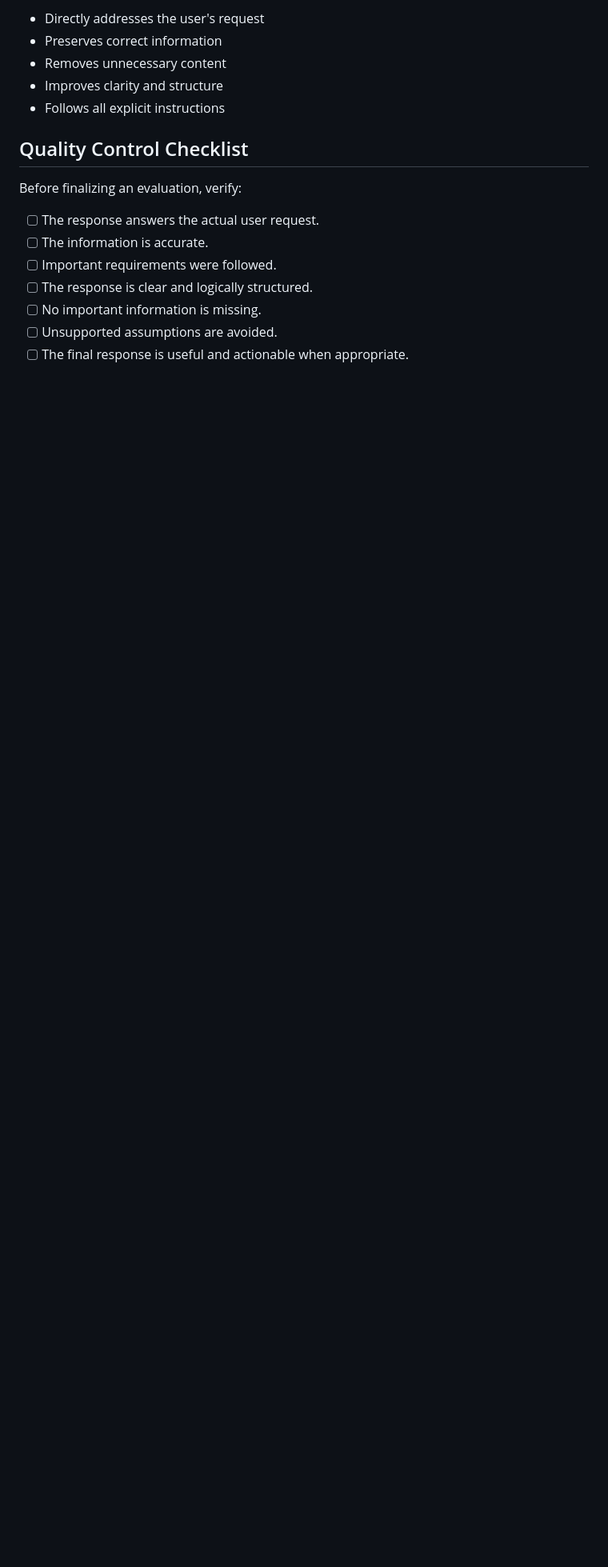
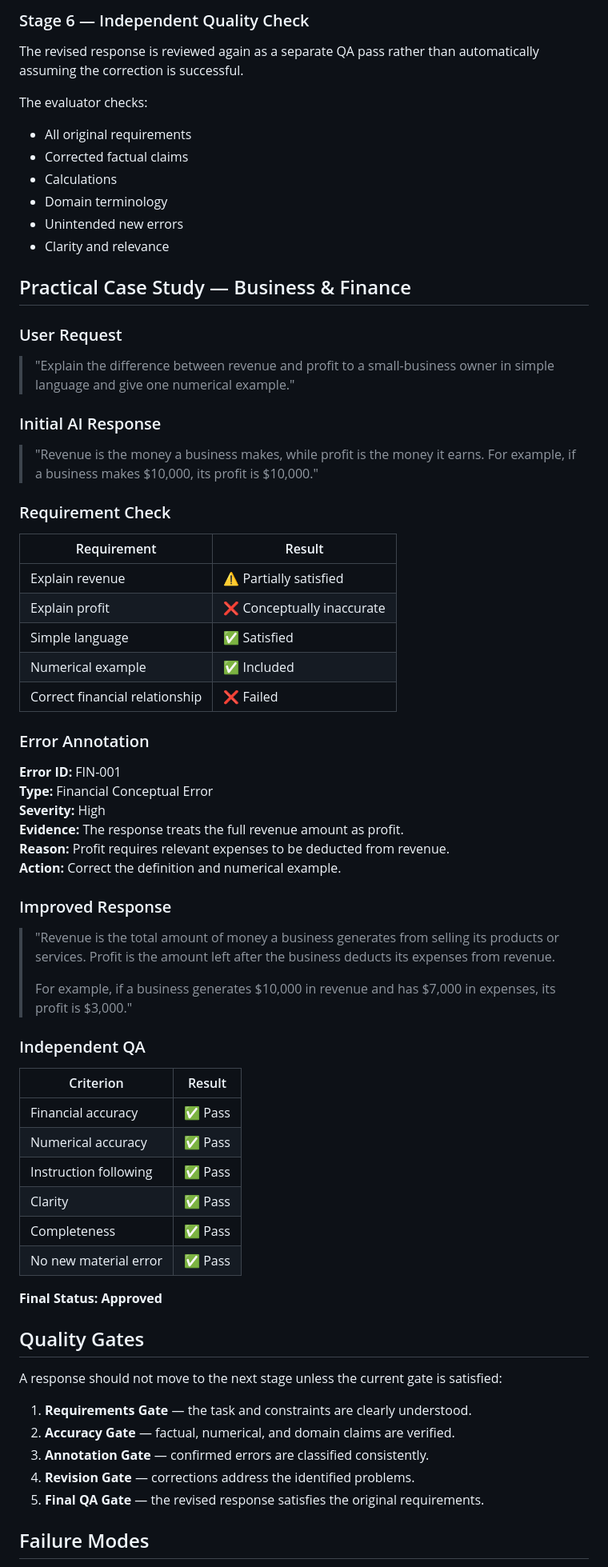
Before and after one commit to MohamedAldirawi/ai-trainer-portfolio, a Markdown page: projects/11-ai-training-workflow.md, the part around one of its changes. Shown at 80% size. Drawn GitHub-style; blank space fills up the shorter version.

```diff
--- a/projects/11-ai-training-workflow.md
+++ b/projects/11-ai-training-workflow.md
@@ -59,18 +72,74 @@ Create a revised response that:
 
-- Directly addresses the user's request
-- Preserves correct information
-- Removes unnecessary content
-- Improves clarity and structure
-- Follows all explicit instructions
+### Stage 6 — Independent Quality Check
 
-## Quality Control Checklist
+The revised response is reviewed again as a separate QA pass rather than automatically assuming the correction is successful.
 
-Before finalizing an evaluation, verify:
+The evaluator checks:
 
-- [ ] The response answers the actual user request.
-- [ ] The information is accurate.
-- [ ] Important requirements were followed.
-- [ ] The response is clear and logically structured.
-- [ ] No important information is missing.
-- [ ] Unsupported assumptions are avoided.
-- [ ] The final response is useful and actionable when appropriate.
+- All original requirements
+- Corrected factual claims
+- Calculations
+- Domain terminology
+- Unintended new errors
+- Clarity and relevance
+
+## Practical Case Study — Business & Finance
+
+### User Request
+
+> "Explain the difference between revenue and profit to a small-business owner in simple language and give one numerical example."
+
+### Initial AI Response
+
+> "Revenue is the money a business makes, while profit is the money it earns. For example, if a business makes $10,000, its profit is $10,000."
+
+### Requirement Check
+
+| Requirement | Result |
+|---|---|
+| Explain revenue | ⚠️ Partially satisfied |
+| Explain profit | ❌ Conceptually inaccurate |
+| Simple language | ✅ Satisfied |
+| Numerical example | ✅ Included |
+| Correct financial relationship | ❌ Failed |
+
+### Error Annotation
+
+**Error ID:** FIN-001
+**Type:** Financial Conceptual Error
+**Severity:** High
+**Evidence:** The response treats the full revenue amount as profit.
+**Reason:** Profit requires relevant expenses to be deducted from revenue.
+**Action:** Correct the definition and numerical example.
+
+### Improved Response
+
+> "Revenue is the total amount of money a business generates from selling its products or services. Profit is the amount left after the business deducts its expenses from revenue.
+>
+> For example, if a business generates $10,000 in revenue and has $7,000 in expenses, its profit is $3,000."
+
+### Independent QA
+
+| Criterion | Result |
+|---|---|
+| Financial accuracy | ✅ Pass |
+| Numerical accuracy | ✅ Pass |
+| Instruction following | ✅ Pass |
+| Clarity | ✅ Pass |
+| Completeness | ✅ Pass |
+| No new material error | ✅ Pass |
+
+**Final Status: Approved**
+
+## Quality Gates
+
+A response should not move to the next stage unless the current gate is satisfied:
+
+1. **Requirements Gate** — the task and constraints are clearly understood.
+2. **Accuracy Gate** — factual, numerical, and domain claims are verified.
+3. **Annotation Gate** — confirmed errors are classified consistently.
+4. **Revision Gate** — corrections address the identified problems.
+5. **Final QA Gate** — the revised response satisfies the original requirements.
+
+## Failure Modes
+
```
Also changed, not shown: other parts of projects/11-ai-training-workflow.md (+68 -115 lines).
